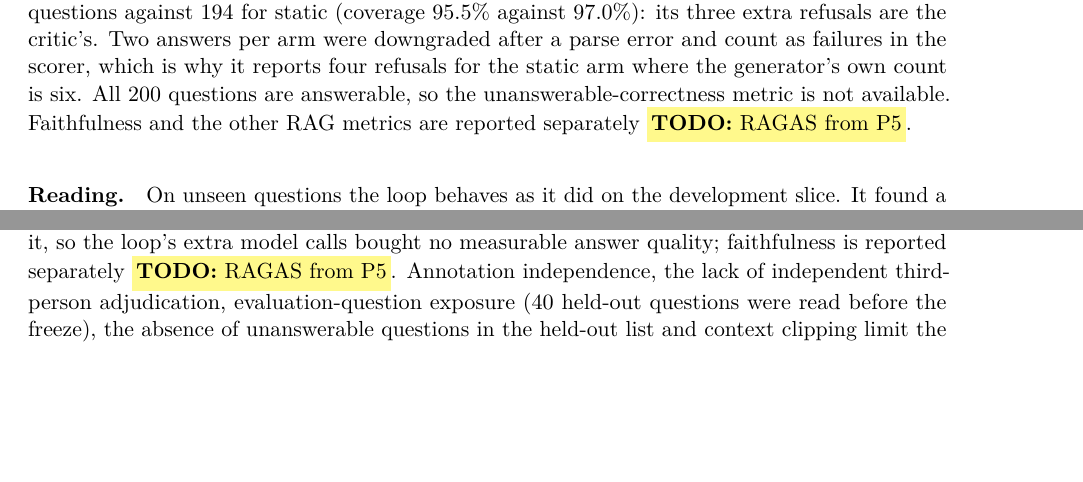
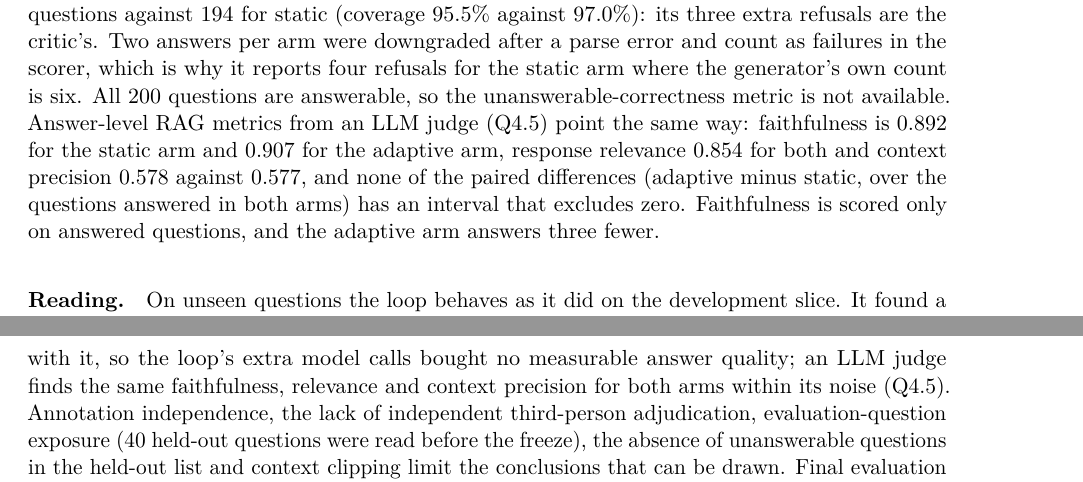
Before and after one commit to CodeByVish/papergap-rag, a LaTeX paper (report/main.tex, which reads report/sections/04-discussion.tex): two parts of pages 21 and 23 of 26 before the commit and two parts of pages 21 and 24 of 26 after it, joined at a grey line, cut so that both start at the same text, the shorter picture padded with empty space. Compiled offline with pdfLaTeX.

Commit message:
docs(report): replace the RAGAS placeholders with the live judge results and state the judge cost

```diff
--- a/report/sections/04-discussion.tex
+++ b/report/sections/04-discussion.tex
@@ -40,7 +40,7 @@ The loop was expensive for this gain. It ran retries on 45 of 200 questions (88
 The held-out list has no unanswerable question, so the correct-refusal rate and the proposed refusal gate cannot be assessed on it; the gate remains disabled as fixed before the run. The critic was unsatisfied after its last round on 22.0\% of the answerable questions (21.9\% on the 160), against the 5\% the gate allows. The generator refused the same six questions in every arm, and the critic's own ``insufficient information'' stop added three more in the adaptive arm; because every question is answerable, those three are false refusals (1.5\%) caused by the loop.
 
 \paragraph{Answer quality.}
-The generated answers were scored against the QASPER reference answers with the project's proposed scorer (normalized exact match and token F1, best matching reference; policy version 0, not the official QASPER evaluator). Exact match is 0.005 in every arm (one question of 200), because the generator writes sentences and the references are mostly short spans, so we rely on F1. Mean F1 is 0.368 for static top eight, 0.366 for the adaptive arm and 0.368 for the fifteen-passage arm. The paired difference, adaptive minus static, is $-0.002$ [$-0.011$, 0.006] on all 200 questions (174 papers) and $+0.0001$ [$-0.007$, 0.008] on the 160 not annotated by P4 (142 papers; 1{,}000 paper-level bootstrap resamples, seed 42). The adaptive arm answered 191 questions against 194 for static (coverage 95.5\% against 97.0\%): its three extra refusals are the critic's. Two answers per arm were downgraded after a parse error and count as failures in the scorer, which is why it reports four refusals for the static arm where the generator's own count is six. All 200 questions are answerable, so the unanswerable-correctness metric is not available. Faithfulness and the other RAG metrics are reported separately \todo{RAGAS from P5}.
+The generated answers were scored against the QASPER reference answers with the project's proposed scorer (normalized exact match and token F1, best matching reference; policy version 0, not the official QASPER evaluator). Exact match is 0.005 in every arm (one question of 200), because the generator writes sentences and the references are mostly short spans, so we rely on F1. Mean F1 is 0.368 for static top eight, 0.366 for the adaptive arm and 0.368 for the fifteen-passage arm. The paired difference, adaptive minus static, is $-0.002$ [$-0.011$, 0.006] on all 200 questions (174 papers) and $+0.0001$ [$-0.007$, 0.008] on the 160 not annotated by P4 (142 papers; 1{,}000 paper-level bootstrap resamples, seed 42). The adaptive arm answered 191 questions against 194 for static (coverage 95.5\% against 97.0\%): its three extra refusals are the critic's. Two answers per arm were downgraded after a parse error and count as failures in the scorer, which is why it reports four refusals for the static arm where the generator's own count is six. All 200 questions are answerable, so the unanswerable-correctness metric is not available. Answer-level RAG metrics from an LLM judge (Q4.5) point the same way: faithfulness is 0.892 for the static arm and 0.907 for the adaptive arm, response relevance 0.854 for both and context precision 0.578 against 0.577, and none of the paired differences (adaptive minus static, over the questions answered in both arms) has an interval that excludes zero. Faithfulness is scored only on answered questions, and the adaptive arm answers three fewer.
 
 \paragraph{Reading.}
 On unseen questions the loop behaves as it did on the development slice. It found a gold passage that plain top-eight retrieval missed on 2\% of questions, at the price of 88 retries, about 5.6\,s of agent time per question and three false refusals, and it does no better than reading the same number of passages; the answers it produces score no better (F1 0.366 against 0.368). All of this is at the primary 1{,}200-character budget; part of the loop's waste comes from the clipped view the critic reads (Section~\ref{sec:context}). The result does not support the claim that evidence-gap-driven retrieval improves recall. It supports the narrower claims that the loop never lowered recall, that its critic is usable but over-strict, and that retrieval depth is the factor that matters.
@@ -96,6 +96,6 @@ Three held-out questions illustrate what the loop does well and badly. All three
 \input{review-checks/q5}
 
 \section{Conclusions, limitations and future work}
-Current evidence supports hybrid retrieval as a useful baseline and argues against retaining this reranker configuration. On the frozen held-out run, increasing the initial retrieval depth recovers more evidence than adaptive retries: the evidence-gap loop adds 0.013 to the mapped-evidence recall of static top-eight retrieval, adds nothing over reading the same number of passages, and costs about 60\% more median latency. The system provides a working route from a scientific question to a cited answer, and its answers score a token F1 of 0.368 without the loop and 0.366 with it, so the loop's extra model calls bought no measurable answer quality; faithfulness is reported separately \todo{RAGAS from P5}. Annotation independence, the lack of independent third-person adjudication, evaluation-question exposure (40 held-out questions were read before the freeze), the absence of unanswerable questions in the held-out list and context clipping limit the conclusions that can be drawn. Final evaluation should determine whether the agent's additional model calls provide an answer-quality benefit under a fixed evidence budget. A larger per-passage context budget is the most promising next step: in a post-hoc check it improved citation grounding and halved the critic's retries on the development slice (Section~\ref{sec:context}), but it has not been adopted as the primary configuration.
+Current evidence supports hybrid retrieval as a useful baseline and argues against retaining this reranker configuration. On the frozen held-out run, increasing the initial retrieval depth recovers more evidence than adaptive retries: the evidence-gap loop adds 0.013 to the mapped-evidence recall of static top-eight retrieval, adds nothing over reading the same number of passages, and costs about 60\% more median latency. The system provides a working route from a scientific question to a cited answer, and its answers score a token F1 of 0.368 without the loop and 0.366 with it, so the loop's extra model calls bought no measurable answer quality; an LLM judge finds the same faithfulness, relevance and context precision for both arms within its noise (Q4.5). Annotation independence, the lack of independent third-person adjudication, evaluation-question exposure (40 held-out questions were read before the freeze), the absence of unanswerable questions in the held-out list and context clipping limit the conclusions that can be drawn. Final evaluation should determine whether the agent's additional model calls provide an answer-quality benefit under a fixed evidence budget. A larger per-passage context budget is the most promising next step: in a post-hoc check it improved citation grounding and halved the critic's retries on the development slice (Section~\ref{sec:context}), but it has not been adopted as the primary configuration.
 
 Future work should first address these limitations. Sentence-aware evidence selection or a larger context budget could reduce the loss of useful text through truncation; both should be tested against the current prompt budget. The critic should be calibrated to avoid unnecessary retries and evaluated against static top-eight retrieval at comparable evidence and latency budgets. Stronger evaluation requires verified annotation provenance, independent review of disagreement resolutions, a documented independent evaluation set and repeated runs to quantify variability. Finally, indexing table and figure text could extend coverage beyond the current full-text passages. These are proposed experiments; their effects on answer quality and cost remain to be measured.
```
Also changed, not shown: report/sections/03-evaluation.tex (+1 -1 lines).
